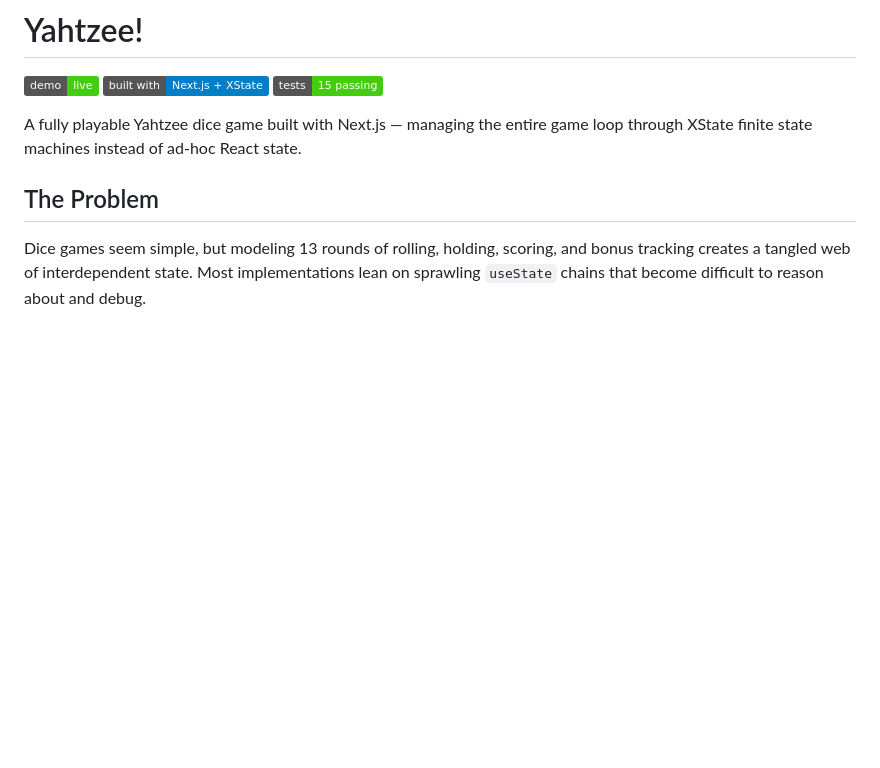
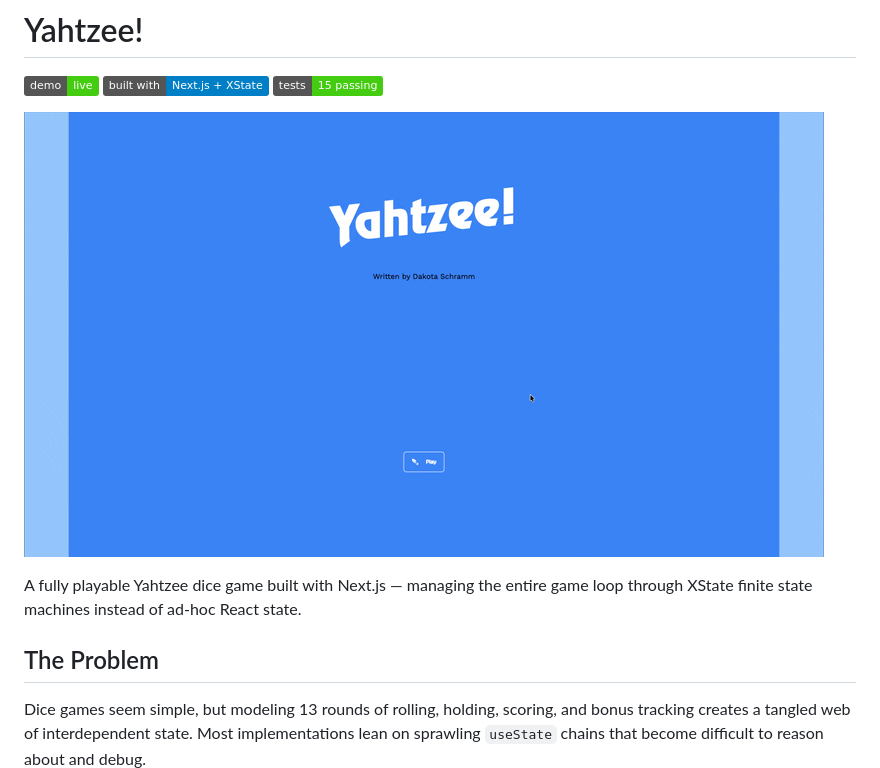
Before and after one commit to Dakota-Schramm/next-yahtzee, a Markdown page: README.md, the part around the change. Rendered like a GitHub page; pictures changed too: yahtzee-five-turns.gif (added); badges without logos; blank space fills up the shorter version.

Commit message:
Add gif to readme

```diff
--- a/README.md
+++ b/README.md
@@ -3,6 +3,8 @@
 [![Live Demo](https://img.shields.io/badge/demo-live-brightgreen)](https://dakotaschramm.com/next-yahtzee/)
 [![Built With](https://img.shields.io/badge/built%20with-Next.js%20%2B%20XState-blue)](https://nextjs.org/)
 [![Tests](https://img.shields.io/badge/tests-15%20passing-success)](.)
+
+![Yahtzee](./yahtzee-five-turns.gif)
 
 A fully playable Yahtzee dice game built with Next.js — managing the entire game loop through XState finite state machines instead of ad-hoc React state.
 
```
